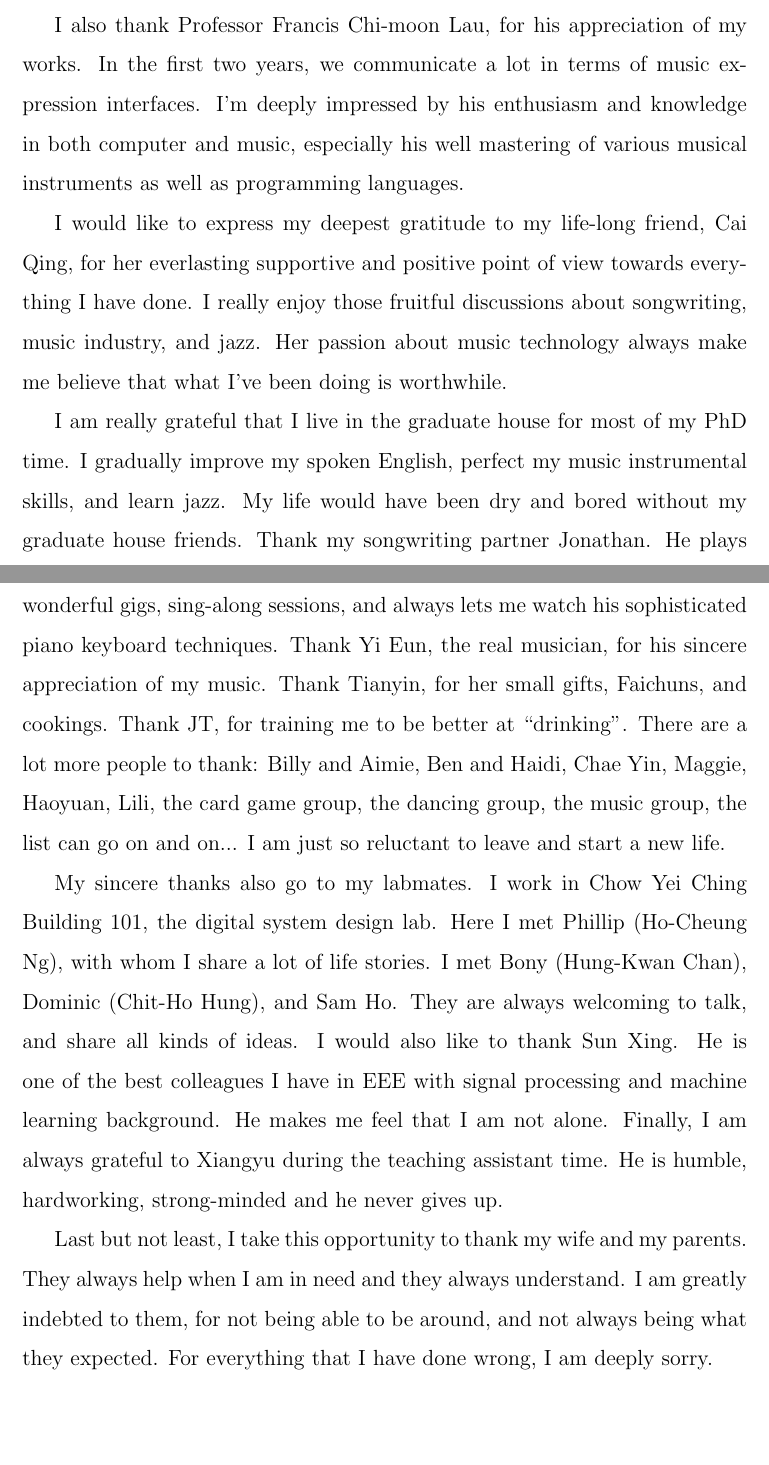
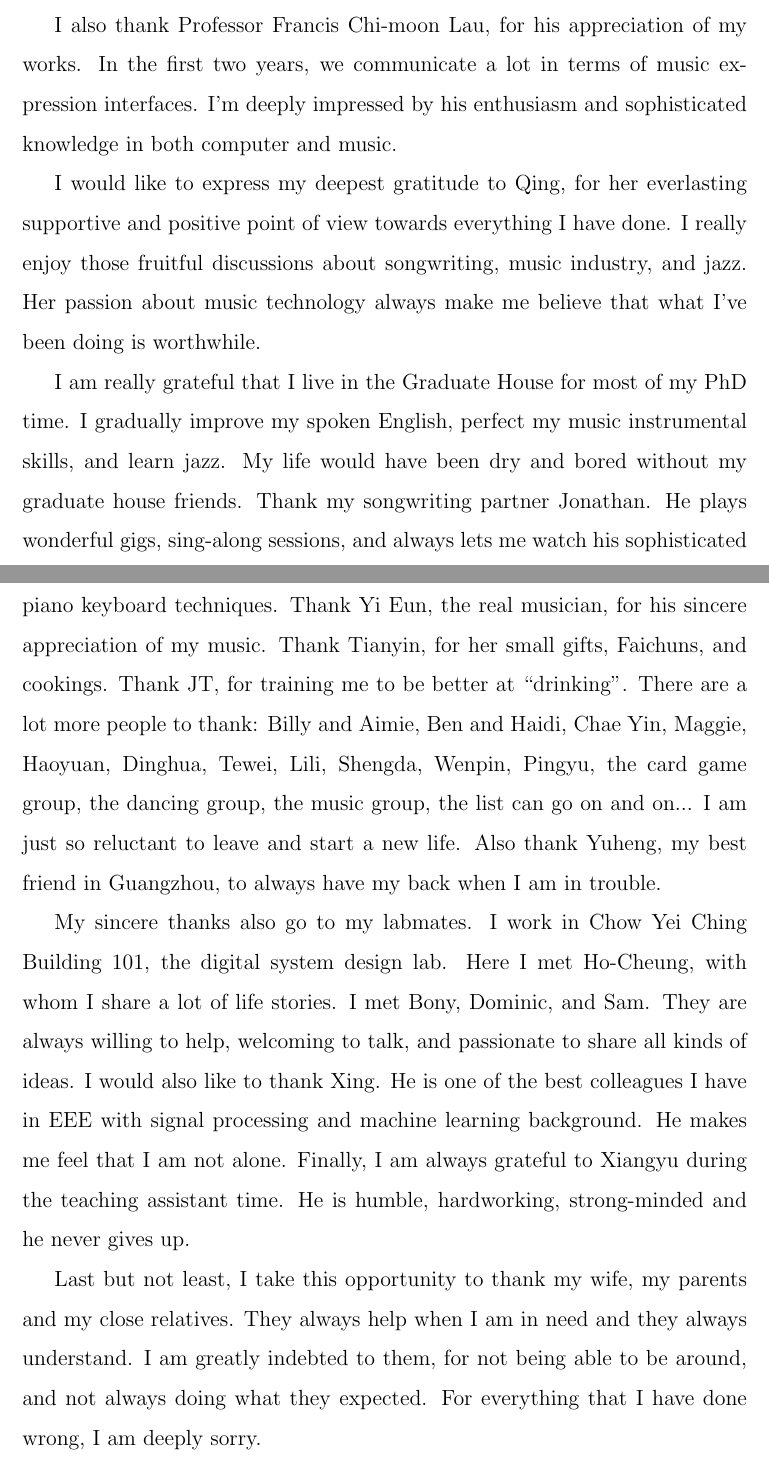
Before and after one commit to tangkk/phd-thesis-junqi-deng, a LaTeX thesis (junqi-thesis-hku.tex, which reads 0_frontmatter/acknowledgement.tex, 807thesis.cls): two parts of pages 6 and 7 of 201 before the commit and two parts of pages 6 and 7 of 200 after it, joined at a grey line, cut so that both start at the same text, the shorter picture padded with empty space. Compiled offline with pdfLaTeX.

Commit message:
modification

```diff
--- a/0_frontmatter/acknowledgement.tex
+++ b/0_frontmatter/acknowledgement.tex
@@ -2,18 +2,19 @@
 
 First of all, I would like to thank my supervisor, Professor Ricky Yu-Kwong Kwok, for his kindly and thoughtful support during my PhD study. The works presented in this thesis, to some degree, is out of my pure personal interest in searching for a crossing point of music and computation technology. They can not even be ever started, if I was not given enough trust and encouragement. Throughout these 4 years time, we share a lot of constructive and meaningful ideas on the dual mission of research and life, which I believe are beneficial in the rest of my life.
 
-I also thank Professor Francis Chi-moon Lau, for his appreciation of my works. In the first two years, we communicate a lot in terms of music expression interfaces. I'm deeply impressed by his enthusiasm and knowledge in both computer and music, especially his well mastering of various musical instruments as well as programming languages.
+I also thank Professor Francis Chi-moon Lau, for his appreciation of my works. In the first two years, we communicate a lot in terms of music expression interfaces. I'm deeply impressed by his enthusiasm and sophisticated knowledge in both computer and music.
 
-I would like to express my deepest gratitude to my life-long friend, Cai Qing, for her everlasting supportive and positive point of view towards everything I have done. I really enjoy those fruitful discussions about songwriting, music industry, and jazz. Her passion about music technology always make me believe that what I've been doing is worthwhile.
+I would like to express my deepest gratitude to Qing, for her everlasting supportive and positive point of view towards everything I have done. I really enjoy those fruitful discussions about songwriting, music industry, and jazz. Her passion about music technology always make me believe that what I've been doing is worthwhile.
 
-I am really grateful that I live in the graduate house for most of my PhD time. I gradually improve my spoken English, perfect my music instrumental skills, and learn jazz. My life would have been dry and bored without my graduate house friends. Thank my songwriting partner Jonathan. He plays wonderful gigs, sing-along sessions, and always lets me watch his sophisticated piano keyboard techniques. Thank Yi Eun, the real musician, for his sincere appreciation of my music. Thank Tianyin, for her small gifts, Faichuns, and cookings. Thank JT, for training me to be better at ``drinking''. There are a lot more people to thank: Billy and Aimie, Ben and Haidi, Chae Yin, Maggie, Haoyuan, Lili, the card game group, the dancing group, the music group, the list can go on and on... I am just so reluctant to leave and start a new life.
+I am really grateful that I live in the Graduate House for most of my PhD time. I gradually improve my spoken English, perfect my music instrumental skills, and learn jazz. My life would have been dry and bored without my graduate house friends. Thank my songwriting partner Jonathan. He plays wonderful gigs, sing-along sessions, and always lets me watch his sophisticated piano keyboard techniques. Thank Yi Eun, the real musician, for his sincere appreciation of my music. Thank Tianyin, for her small gifts, Faichuns, and cookings. Thank JT, for training me to be better at ``drinking''. There are a lot more people to thank: Billy and Aimie, Ben and Haidi, Chae Yin, Maggie, Haoyuan, Dinghua, Tewei, Lili, Shengda, Wenpin, Pingyu, the card game group, the dancing group, the music group, the list can go on and on... I am just so reluctant to leave and start a new life. Also thank Yuheng, my best friend in Guangzhou, to always have my back when I am in trouble.
 
-My sincere thanks also go to my labmates. I work in Chow Yei Ching Building 101, the digital system design lab. Here I met Phillip (Ho-Cheung Ng), with whom I share a lot of life stories. I met Bony (Hung-Kwan Chan), Dominic (Chit-Ho Hung), and Sam Ho. They are always welcoming to talk, and share all kinds of ideas. I would also like to thank Sun Xing. He is one of the best colleagues I have in EEE with signal processing and machine learning background. He makes me feel that I am not alone. Finally, I am always grateful to Xiangyu during the teaching assistant time. He is humble, hardworking, strong-minded and he never gives up.
+My sincere thanks also go to my labmates. I work in Chow Yei Ching Building 101, the digital system design lab. Here I met Ho-Cheung, with whom I share a lot of life stories. I met Bony, Dominic, and Sam. They are always willing to help, welcoming to talk, and passionate to share all kinds of ideas. I would also like to thank Xing. He is one of the best colleagues I have in EEE with signal processing and machine learning background. He makes me feel that I am not alone. Finally, I am always grateful to Xiangyu during the teaching assistant time. He is humble, hardworking, strong-minded and he never gives up.
 
-Last but not least, I take this opportunity to thank my wife and my parents. They always help when I am in need and they always understand. I am greatly indebted to them, for not being able to be around, and not always being what they expected. For everything that I have done wrong, I am deeply sorry.
+Last but not least, I take this opportunity to thank my wife, my parents and my close relatives. They always help when I am in need and they always understand. I am greatly indebted to them, for not being able to be around, and not always doing what they expected. For everything that I have done wrong, I am deeply sorry.
 
 Thank you for all the memories in these years:
 \begin{quote}
+\centering
 \textit{If I should live forever}
 
 \textit{And all my dreams come true}
--- a/807thesis.cls
+++ b/807thesis.cls
@@ -1528,7 +1528,7 @@
 	\vspace*{1in}
 	\singlespace
 	\begin{tabular}{rl}
-	Signed&$\_\_\_\_\_\_\_\_\_\_\_\_\_\_\_\_\_\_\_\_\_\_\_\_\_\_\_\_\_\_\_\_\_\_\_\_$\\
+	Signed&$\_\_\_\_\_\_\_\_\_\_\_\_\_\_\_\_$\\
 	&{\@author} \\
 	\end{tabular}}
 \def\enddeclaration{\par\vfil\newpage}
```
Also changed, not shown: 0_frontmatter/dedication.tex (+1 -1 lines), 3/ghmm-dl.tex (+3 -3 lines).
